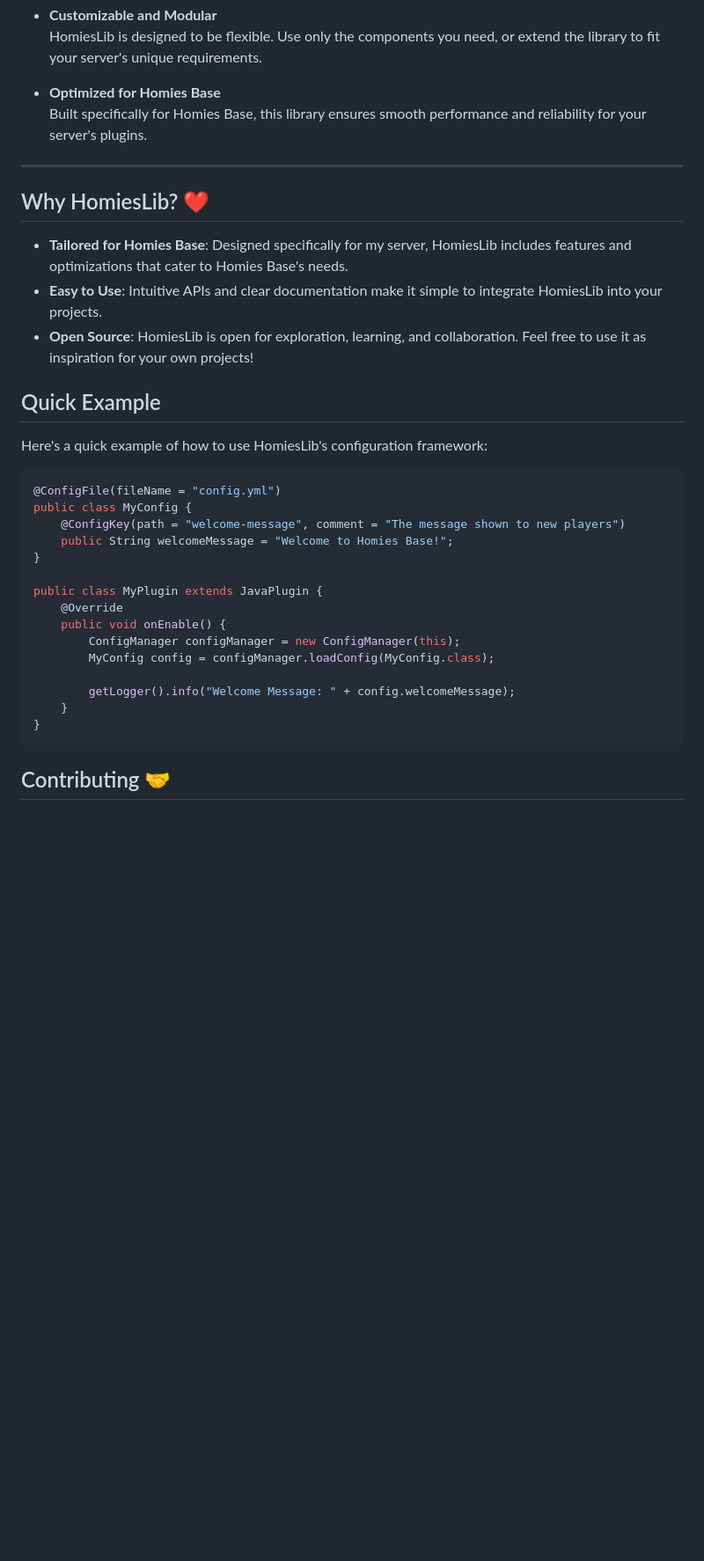
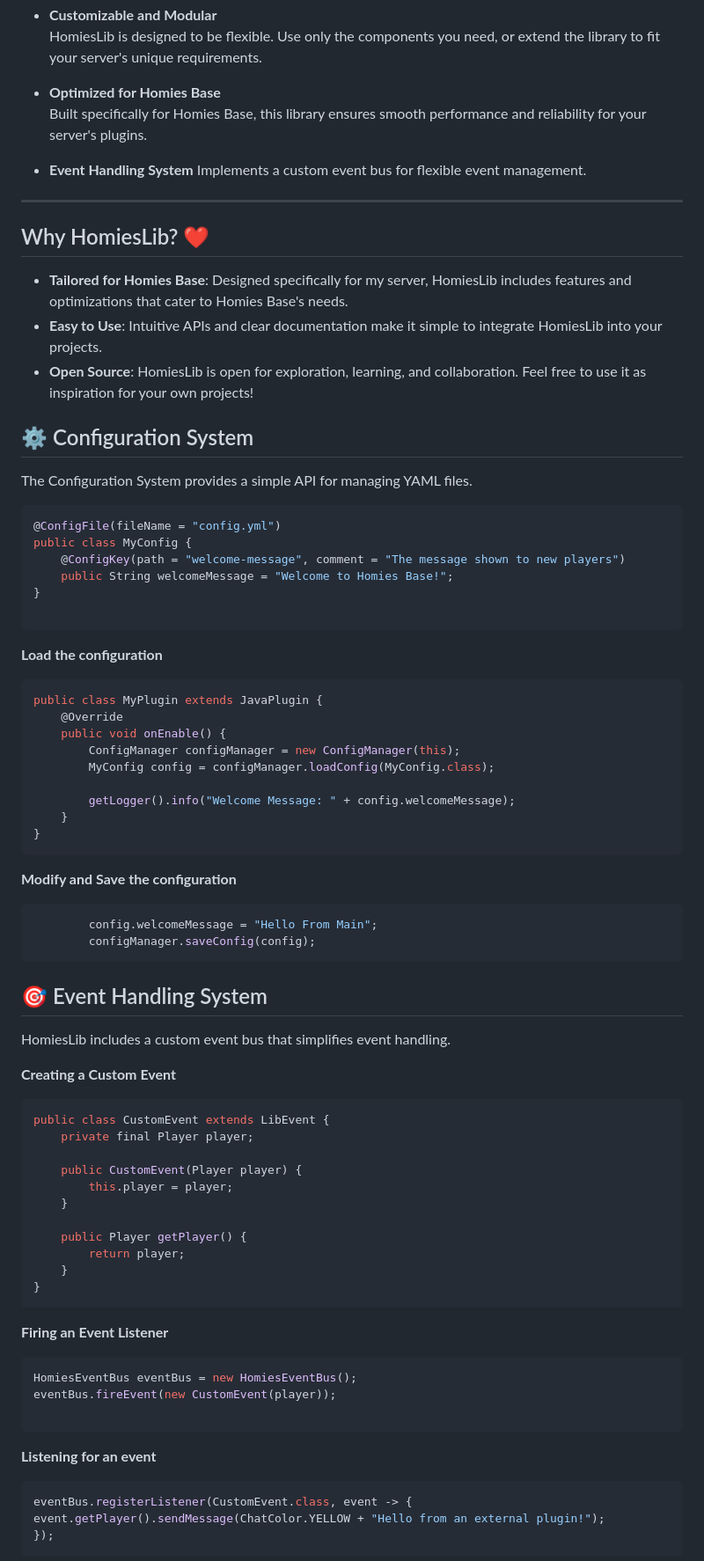
Before and after one commit to NourEdden-Albishawi/HomiesLib, a Markdown page: README.md, the part around one of its changes. Shown at 88% size. GitHub-like rendering; blank space fills up the shorter version.

````diff
--- a/README.md
+++ b/README.md
@@ -26,6 +26,8 @@ Whether you're working on a private server or just curious about how Homies Base
 - **Optimized for Homies Base**
   Built specifically for Homies Base, this library ensures smooth performance and reliability for your server's plugins.
 
+- **Event Handling System**
+  Implements a custom event bus for flexible event management.
 ---
 
 ## Why HomiesLib? ❤️
@@ -34,8 +36,8 @@ Whether you're working on a private server or just curious about how Homies Base
 - **Easy to Use**: Intuitive APIs and clear documentation make it simple to integrate HomiesLib into your projects.
 - **Open Source**: HomiesLib is open for exploration, learning, and collaboration. Feel free to use it as inspiration for your own projects!
 
-## Quick Example
-Here's a quick example of how to use HomiesLib's configuration framework:
+## ⚙️ Configuration System
+The Configuration System provides a simple API for managing YAML files.
 
 ```java
 @ConfigFile(fileName = "config.yml")
@@ -44,6 +46,11 @@ public class MyConfig {
     public String welcomeMessage = "Welcome to Homies Base!";
 }
 
+```
+
+**Load the configuration**
+
+```java
 public class MyPlugin extends JavaPlugin {
     @Override
     public void onEnable() {
@@ -54,4 +61,46 @@ public class MyPlugin extends JavaPlugin {
     }
 }
 ```
-## Contributing 🤝
+
+**Modify and Save the configuration**
+
+```java
+        config.welcomeMessage = "Hello From Main";
+        configManager.saveConfig(config);
+```
+
+## 🎯 Event Handling System
+HomiesLib includes a custom event bus that simplifies event handling.
+
+**Creating a Custom Event**
+
+```java
+public class CustomEvent extends LibEvent {
+    private final Player player;
+
+    public CustomEvent(Player player) {
+        this.player = player;
+    }
+
+    public Player getPlayer() {
+        return player;
+    }
+}
+```
+
+**Firing an Event Listener**
+
+```java
+HomiesEventBus eventBus = new HomiesEventBus();
+eventBus.fireEvent(new CustomEvent(player));
+
+```
+
+**Listening for an event**
+
+```java
+eventBus.registerListener(CustomEvent.class, event -> {
+event.getPlayer().sendMessage(ChatColor.YELLOW + "Hello from an external plugin!");
+});
+```
+
````
Also changed, not shown: other parts of README.md (+70 -1 lines).
